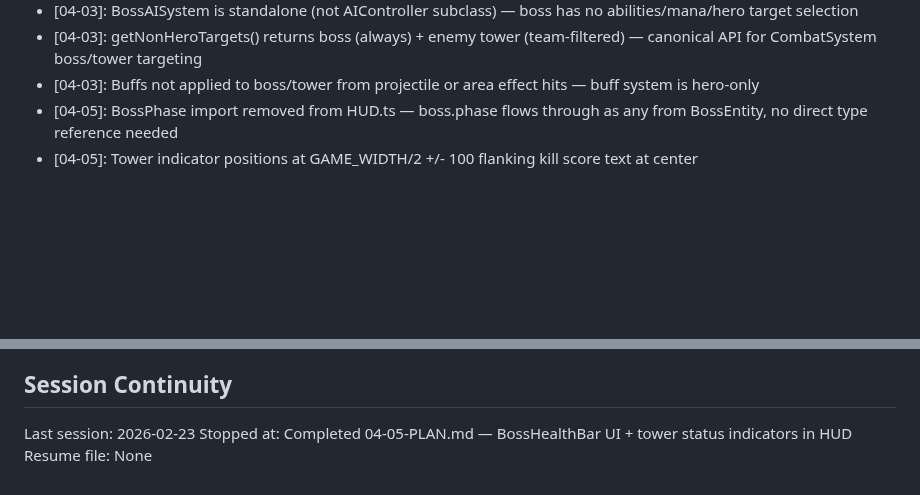
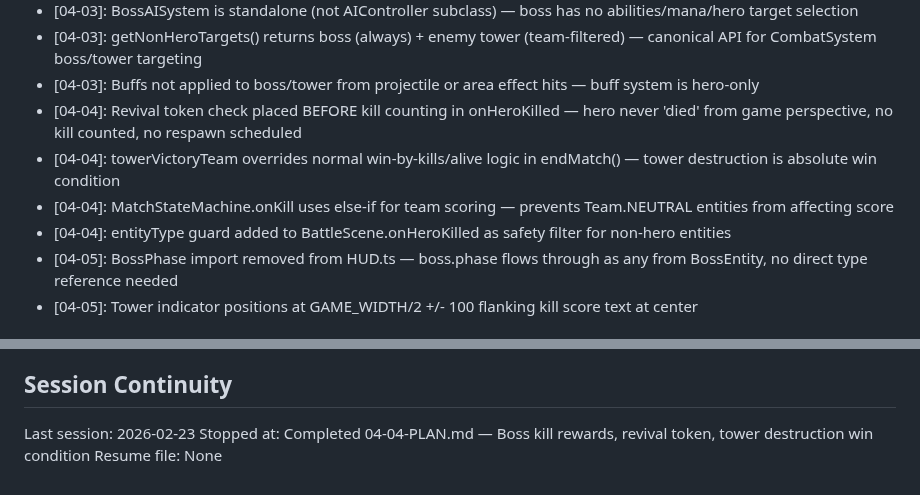
Before and after one commit to Brenopires/dota22, a Markdown page: .planning/STATE.md, 2 parts joined by grey strips. Rendered like a GitHub page; blank space fills up the shorter version.

Commit message:
docs(04-04): complete boss kill rewards & tower win condition plan
Co-Authored-By: Claude Opus 4.6 <noreply@anthropic.com>

```diff
--- a/.planning/STATE.md
+++ b/.planning/STATE.md
@@ -107,6 +107,10 @@ Recent decisions affecting current work:
 - [04-03]: BossAISystem is standalone (not AIController subclass) — boss has no abilities/mana/hero target selection
 - [04-03]: getNonHeroTargets() returns boss (always) + enemy tower (team-filtered) — canonical API for CombatSystem boss/tower targeting
 - [04-03]: Buffs not applied to boss/tower from projectile or area effect hits — buff system is hero-only
+- [04-04]: Revival token check placed BEFORE kill counting in onHeroKilled — hero never 'died' from game perspective, no kill counted, no respawn scheduled
+- [04-04]: towerVictoryTeam overrides normal win-by-kills/alive logic in endMatch() — tower destruction is absolute win condition
+- [04-04]: MatchStateMachine.onKill uses else-if for team scoring — prevents Team.NEUTRAL entities from affecting score
+- [04-04]: entityType guard added to BattleScene.onHeroKilled as safety filter for non-hero entities
 - [04-05]: BossPhase import removed from HUD.ts — boss.phase flows through as any from BossEntity, no direct type reference needed
 - [04-05]: Tower indicator positions at GAME_WIDTH/2 +/- 100 flanking kill score text at center
 
@@ -124,5 +128,5 @@ None yet.
 ## Session Continuity
 
 Last session: 2026-02-23
-Stopped at: Completed 04-05-PLAN.md — BossHealthBar UI + tower status indicators in HUD
+Stopped at: Completed 04-04-PLAN.md — Boss kill rewards, revival token, tower destruction win condition
 Resume file: None
```
Also changed, not shown: 1 other file.
